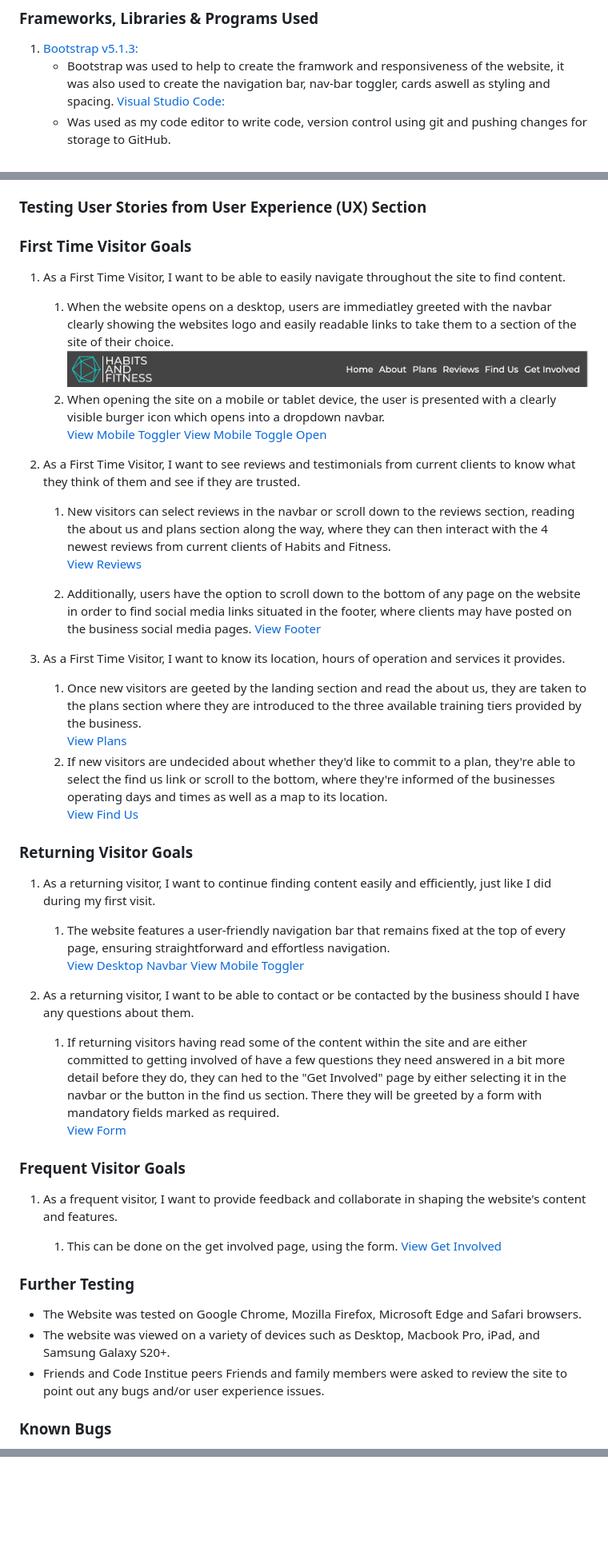
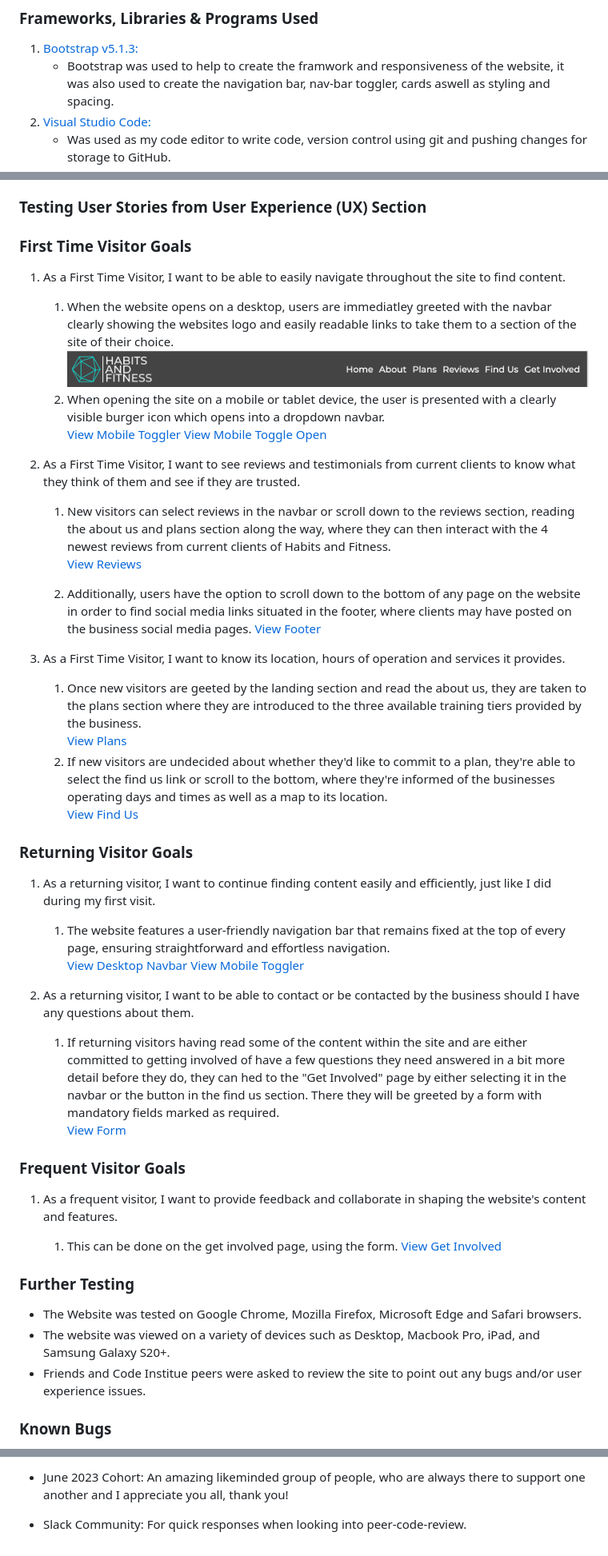
Before and after one commit to donovanainsley/habits-and-fitness, a Markdown page: README.md, 3 parts joined by grey strips. Shown: that part at 80% size. GitHub-like rendering; blank space fills up the shorter version.

Commit message:
docs:amended text in testing section but also added deployment and credit section.

```diff
--- a/README.md
+++ b/README.md
@@ -75,7 +75,7 @@ Habits & Fitness is an outdoor fitness bootcamp located in Cardiff, Wales, with
 
 1. [Bootstrap v5.1.3:](https://getbootstrap.com/docs/5.1/getting-started/introduction/)
    - Bootstrap was used to help to create the framwork and responsiveness of the website, it was also used to create the navigation bar, nav-bar toggler, cards aswell as styling and spacing.
-     [Visual Studio Code:](https://code.visualstudio.com/)
+1. [Visual Studio Code:](https://code.visualstudio.com/)
    - Was used as my code editor to write code, version control using git and pushing changes for storage to GitHub.
 1. [Hover.css:](https://ianlunn.github.io/Hover/)
    - Hover.css was used on the navigation bar for hvr-underline-from-left and plans sections hvr-fade.
@@ -119,51 +119,51 @@ The W3C Markup Validator and W3C CSS Validator Services were used to validate th
 
 ### Testing User Stories from User Experience (UX) Section
 
-   ### First Time Visitor Goals
+### First Time Visitor Goals
 
-   1.  As a First Time Visitor, I want to be able to easily navigate throughout the site to find content.
+1.  As a First Time Visitor, I want to be able to easily navigate throughout the site to find content.
 
-         1.  When the website opens on a desktop, users are immediatley greeted with the navbar clearly showing the websites logo and easily readable links to take them to a section of the site of their choice. ![View Desktop Navbar](https://github.com/donovanainsley/habits-and-fitness/blob/main/assets/testing/desktop-navbar.png)
-         1.  When opening the site on a mobile or tablet device, the user is presented with a clearly visible burger icon which opens into a dropdown navbar.
-          [View Mobile Toggler](https://github.com/donovanainsley/habits-and-fitness/blob/main/assets/testing/mobile-toggler.png) [View Mobile Toggle Open](https://github.com/donovanainsley/habits-and-fitness/blob/main/assets/testing/mobile-toggler-open.png)
+    1.  When the website opens on a desktop, users are immediatley greeted with the navbar clearly showing the websites logo and easily readable links to take them to a section of the site of their choice. ![View Desktop Navbar](https://github.com/donovanainsley/habits-and-fitness/blob/main/assets/testing/desktop-navbar.png)
+    1.  When opening the site on a mobile or tablet device, the user is presented with a clearly visible burger icon which opens into a dropdown navbar.
+        [View Mobile Toggler](https://github.com/donovanainsley/habits-and-fitness/blob/main/assets/testing/mobile-toggler.png) [View Mobile Toggle Open](https://github.com/donovanainsley/habits-and-fitness/blob/main/assets/testing/mobile-toggler-open.png)
 
-   1.  As a First Time Visitor, I want to see reviews and testimonials from current clients to know what they think of them and see if they are trusted.
+1.  As a First Time Visitor, I want to see reviews and testimonials from current clients to know what they think of them and see if they are trusted.
 
-         1. New visitors can select reviews in the navbar or scroll down to the reviews section, reading the about us and plans section along the way, where they can then interact with the 4 newest reviews from current clients of Habits and Fitness.
-      [View Reviews](https://github.com/donovanainsley/habits-and-fitness/blob/main/assets/testing/reviews.png)
+    1.  New visitors can select reviews in the navbar or scroll down to the reviews section, reading the about us and plans section along the way, where they can then interact with the 4 newest reviews from current clients of Habits and Fitness.
+        [View Reviews](https://github.com/donovanainsley/habits-and-fitness/blob/main/assets/testing/reviews.png)
 
-         1. Additionally, users have the option to scroll down to the bottom of any page on the website in order to find social media links situated in the footer, where clients may have posted on the business social media pages. [View Footer](https://github.com/donovanainsley/habits-and-fitness/blob/main/assets/testing/footer-links.png)
+    1.  Additionally, users have the option to scroll down to the bottom of any page on the website in order to find social media links situated in the footer, where clients may have posted on the business social media pages. [View Footer](https://github.com/donovanainsley/habits-and-fitness/blob/main/assets/testing/footer-links.png)
 
-   1.  As a First Time Visitor, I want to know its location, hours of operation and services it provides.
+1.  As a First Time Visitor, I want to know its location, hours of operation and services it provides.
 
-         1. Once new visitors are geeted by the landing section and read the about us, they are taken to the plans section where they are introduced to the three available training tiers provided by the business.
-         [View Plans](https://github.com/donovanainsley/habits-and-fitness/blob/main/assets/testing/plans.png)
-         1. If new visitors are undecided about whether they'd like to commit to a plan, they're able to select the find us link or scroll to the bottom, where they're informed of the businesses operating days and times as well as a map to its location.
-      [View Find Us](https://github.com/donovanainsley/habits-and-fitness/blob/main/assets/testing/find-us.png)
+    1.  Once new visitors are geeted by the landing section and read the about us, they are taken to the plans section where they are introduced to the three available training tiers provided by the business.
+        [View Plans](https://github.com/donovanainsley/habits-and-fitness/blob/main/assets/testing/plans.png)
+    1.  If new visitors are undecided about whether they'd like to commit to a plan, they're able to select the find us link or scroll to the bottom, where they're informed of the businesses operating days and times as well as a map to its location.
+        [View Find Us](https://github.com/donovanainsley/habits-and-fitness/blob/main/assets/testing/find-us.png)
 
-   ### Returning Visitor Goals
+### Returning Visitor Goals
 
-   1.  As a returning visitor, I want to continue finding content easily and efficiently, just like I did during my first visit.
+1.  As a returning visitor, I want to continue finding content easily and efficiently, just like I did during my first visit.
 
-         1. The website features a user-friendly navigation bar that remains fixed at the top of every page, ensuring straightforward and effortless navigation.
-         [View Desktop Navbar](https://github.com/donovanainsley/habits-and-fitness/blob/main/assets/testing/desktop-navbar.png) [View Mobile Toggler](https://github.com/donovanainsley/habits-and-fitness/blob/main/assets/testing/mobile-toggler.png)
+    1.  The website features a user-friendly navigation bar that remains fixed at the top of every page, ensuring straightforward and effortless navigation.
+        [View Desktop Navbar](https://github.com/donovanainsley/habits-and-fitness/blob/main/assets/testing/desktop-navbar.png) [View Mobile Toggler](https://github.com/donovanainsley/habits-and-fitness/blob/main/assets/testing/mobile-toggler.png)
 
-   1.  As a returning visitor, I want to be able to contact or be contacted by the business should I have any questions about them.
+1.  As a returning visitor, I want to be able to contact or be contacted by the business should I have any questions about them.
 
-         1. If returning visitors having read some of the content within the site and are either committed to getting involved of have a few questions they need answered in a bit more detail before they do, they can hed to the "Get Involved" page by either selecting it in the navbar or the button in the find us section. There they will be greeted by a form with mandatory fields marked as required.
-      [View Form](https://github.com/donovanainsley/habits-and-fitness/blob/main/assets/testing/contact-form.png)
+    1.  If returning visitors having read some of the content within the site and are either committed to getting involved of have a few questions they need answered in a bit more detail before they do, they can hed to the "Get Involved" page by either selecting it in the navbar or the button in the find us section. There they will be greeted by a form with mandatory fields marked as required.
+        [View Form](https://github.com/donovanainsley/habits-and-fitness/blob/main/assets/testing/contact-form.png)
 
-   ### Frequent Visitor Goals
+### Frequent Visitor Goals
 
-   1. As a frequent visitor, I want to provide feedback and collaborate in shaping the website's content and features.
+1.  As a frequent visitor, I want to provide feedback and collaborate in shaping the website's content and features.
 
-      1. This can be done on the get involved page, using the form. [View Get Involved](https://github.com/donovanainsley/habits-and-fitness/blob/main/assets/testing/get-involved-page.png)
+    1. This can be done on the get involved page, using the form. [View Get Involved](https://github.com/donovanainsley/habits-and-fitness/blob/main/assets/testing/get-involved-page.png)
 
-   ### Further Testing
+### Further Testing
 
-   -  The Website was tested on Google Chrome, Mozilla Firefox, Microsoft Edge and Safari browsers.
-   -  The website was viewed on a variety of devices such as Desktop, Macbook Pro, iPad, and Samsung Galaxy S20+.
-   -  Friends and Code Institue peers Friends and family members were asked to review the site to point out any bugs and/or user experience issues.
+- The Website was tested on Google Chrome, Mozilla Firefox, Microsoft Edge and Safari browsers.
+- The website was viewed on a variety of devices such as Desktop, Macbook Pro, iPad, and Samsung Galaxy S20+.
+- Friends and Code Institue peers were asked to review the site to point out any bugs and/or user experience issues.
 
 ### Known Bugs
 
@@ -170,0 +235,3 @@ The W3C Markup Validator and W3C CSS Validator Services were used to validate th
+- June 2023 Cohort: An amazing likeminded group of people, who are always there to support one another and I appreciate you all, thank you!
+
+- Slack Community: For quick responses when looking into peer-code-review.
```
Also changed, not shown: other parts of README.md (+65 -1 lines).
